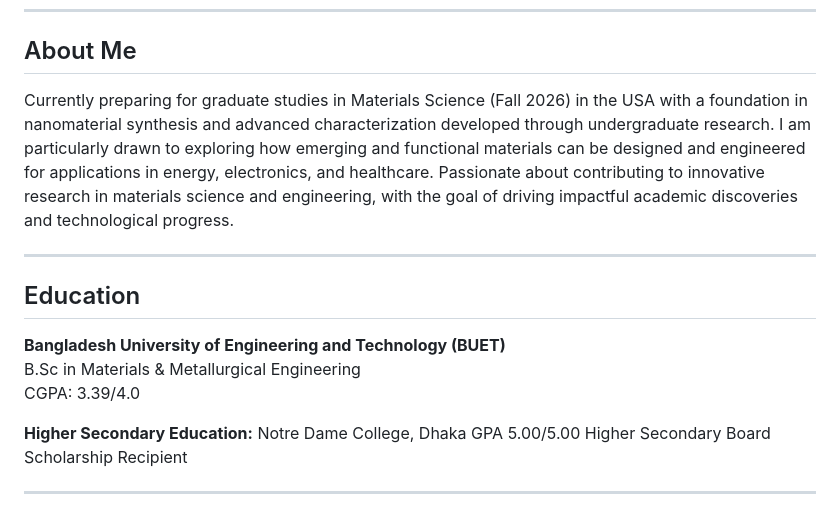
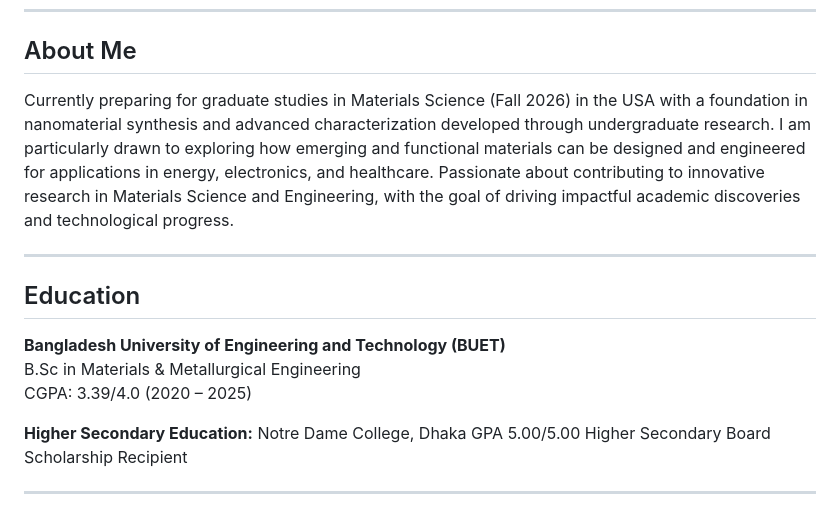
Before and after one commit to asifahmedtanmoy/asifahmedtanmoy.github.io, a Markdown page: README.md, the part around the change. GitHub-like rendering.

```diff
--- a/README.md
+++ b/README.md
@@ -7,14 +7,14 @@ B.Sc in Materials & Metallurgical Engineering, BUET | Aspiring Materials Science
 ---
 
 ## About Me
-Currently preparing for graduate studies in Materials Science (Fall 2026) in the USA with a foundation in nanomaterial synthesis and advanced characterization developed through undergraduate research. I am particularly drawn to exploring how emerging and functional materials can be designed and engineered for applications in energy, electronics, and healthcare. Passionate about contributing to innovative research in materials science and engineering, with the goal of driving impactful academic discoveries and technological progress.
+Currently preparing for graduate studies in Materials Science (Fall 2026) in the USA with a foundation in nanomaterial synthesis and advanced characterization developed through undergraduate research. I am particularly drawn to exploring how emerging and functional materials can be designed and engineered for applications in energy, electronics, and healthcare. Passionate about contributing to innovative research in Materials Science and Engineering, with the goal of driving impactful academic discoveries and technological progress.
 
 ---
 
 ## Education
 **Bangladesh University of Engineering and Technology (BUET)**
 B.Sc in Materials & Metallurgical Engineering
-CGPA: 3.39/4.0
+CGPA: 3.39/4.0 (2020 – 2025)
 
 **Higher Secondary Education:**
 Notre Dame College, Dhaka
```
